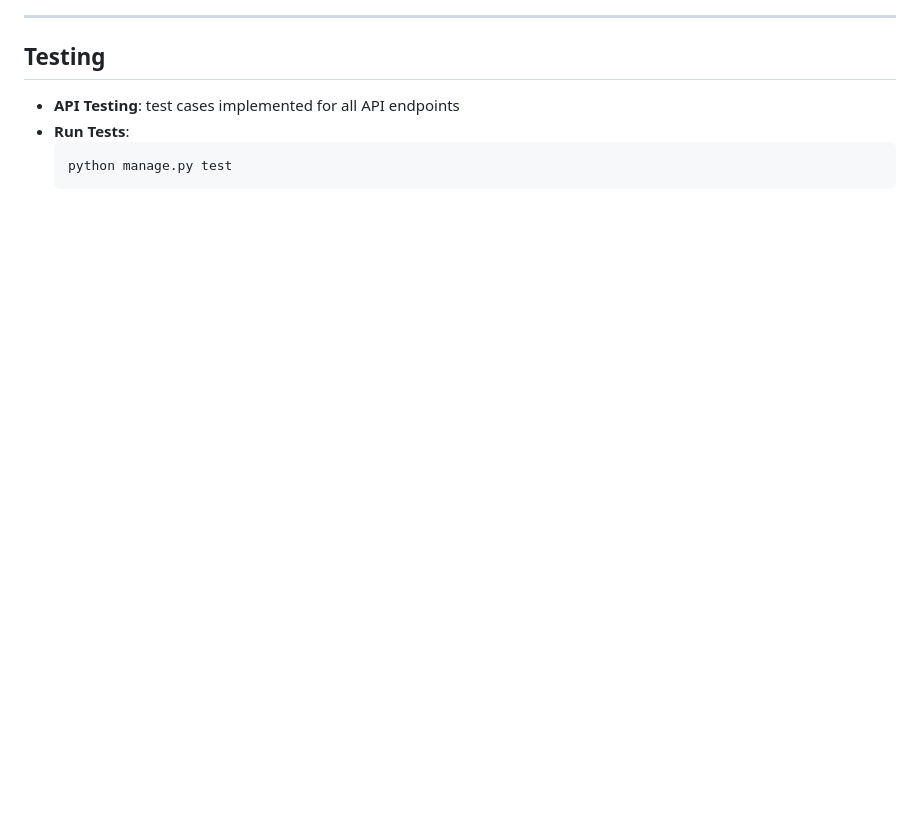
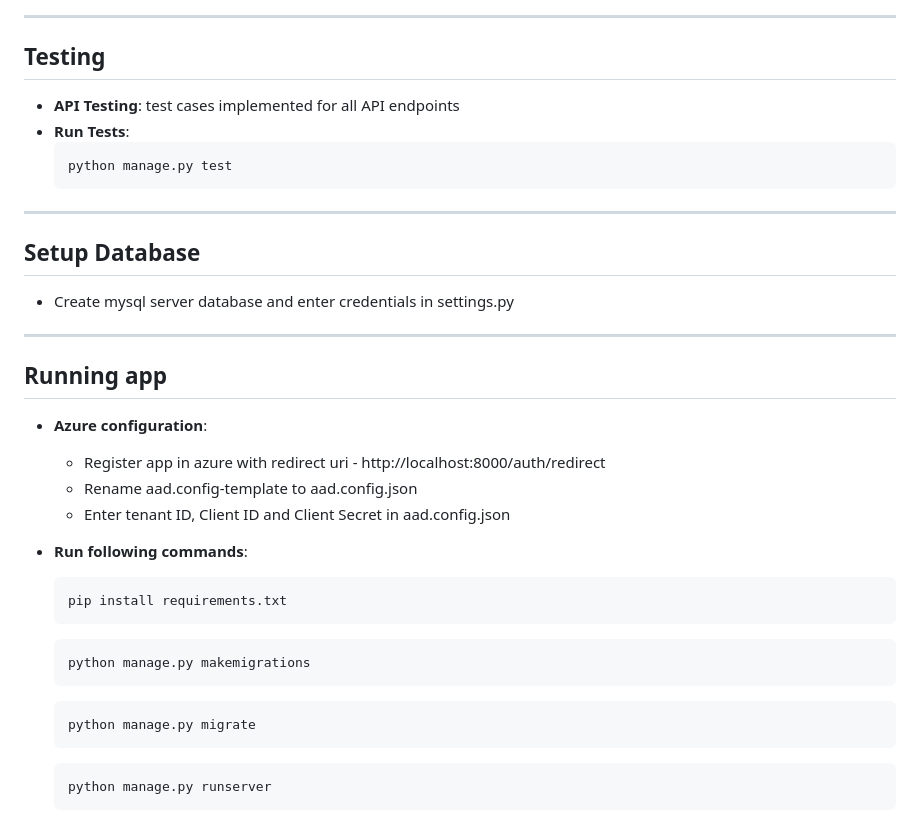
Before and after one commit to DanielAlao/dts-developer-challenge, a Markdown page: README.md, the part around the change printed below. GitHub-like rendering; blank space fills up the shorter version.

````diff
--- a/README.md
+++ b/README.md
@@ -43,3 +51,33 @@
   ```cmd
   python manage.py test
   ```
+
+---
+
+## Setup Database
+
+- Create mysql server database and enter credentials in settings.py
+
+---
+
+## Running app
+
+- **Azure configuration**:
+
+  - Register app in azure with redirect uri - http://localhost:8000/auth/redirect
+  - Rename aad.config-template to aad.config.json
+  - Enter tenant ID, Client ID and Client Secret in aad.config.json
+
+- **Run following commands**:
+  ```cmd
+  pip install requirements.txt
+  ```
+  ```cmd
+  python manage.py makemigrations
+  ```
+  ```cmd
+  python manage.py migrate
+  ```
+  ```cmd
+  python manage.py runserver
+  ```
````
Also changed, not shown: other parts of README.md (+8 -0 lines), screenshots/add-task.JPG (added), screenshots/auth.JPG (added), screenshots/azure-config.JPG (added).
